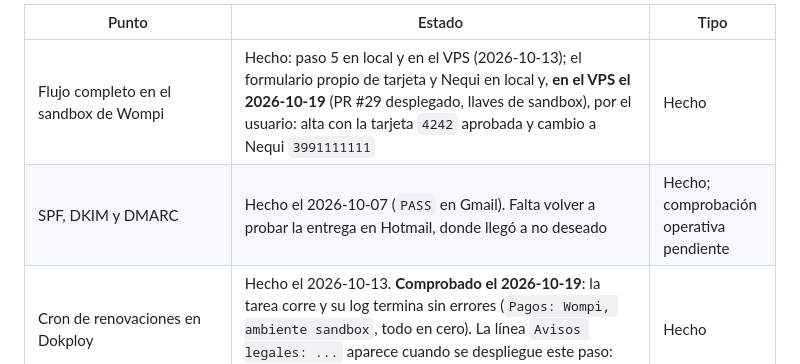
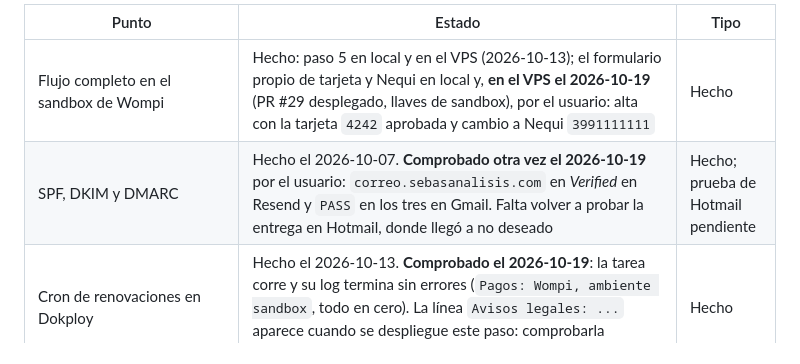
Before and after one commit to Dartrix137/sebasanalisis, a Markdown page: docs/HOJA_DE_RUTA.md, the part around the change. GitHub-like rendering.

Commit message:
Docs: SPF, DKIM y DMARC comprobados de nuevo
Co-Authored-By: Claude Opus 5.5 <noreply@anthropic.com>

```diff
--- a/docs/HOJA_DE_RUTA.md
+++ b/docs/HOJA_DE_RUTA.md
@@ -267,7 +267,7 @@ La lista "Antes del lanzamiento comercial" (`PLATAFORMA_COMPLETA.md` §9), con e
 | Punto | Estado | Tipo |
 |---|---|---|
 | Flujo completo en el sandbox de Wompi | Hecho: paso 5 en local y en el VPS (2026-10-13); el formulario propio de tarjeta y Nequi en local y, **en el VPS el 2026-10-19** (PR #29 desplegado, llaves de sandbox), por el usuario: alta con la tarjeta `4242` aprobada y cambio a Nequi `3991111111` | Hecho |
-| SPF, DKIM y DMARC | Hecho el 2026-10-07 (`PASS` en Gmail). Falta volver a probar la entrega en Hotmail, donde llegó a no deseado | Hecho; comprobación operativa pendiente |
+| SPF, DKIM y DMARC | Hecho el 2026-10-07. **Comprobado otra vez el 2026-10-19** por el usuario: `correo.sebasanalisis.com` en *Verified* en Resend y `PASS` en los tres en Gmail. Falta volver a probar la entrega en Hotmail, donde llegó a no deseado | Hecho; prueba de Hotmail pendiente |
 | Cron de renovaciones en Dokploy | Hecho el 2026-10-13. **Comprobado el 2026-10-19**: la tarea corre y su log termina sin errores (`Pagos: Wompi, ambiente sandbox`, todo en cero). La línea `Avisos legales: ...` aparece cuando se despliegue este paso: comprobarla entonces | Hecho |
 | Restaurar un respaldo en un entorno de prueba | Sin hacer, y sin evidencia de respaldos configurados. **Pendiente por decisión del usuario (2026-10-19)**: Cloudflare R2 pide vincular una tarjeta para activarse y por ahora no se puede. Salidas evaluadas: Backblaze B2 (10 GB gratis, compatible con S3; no se confirmó si pide tarjeta) y un script que baje cada día una copia (`pg_dump` por SSH) al PC del usuario, que sirve solo como medida temporal (depende de que el PC esté prendido y deja datos personales en ese equipo). Comprobar en hPanel que el respaldo semanal incluido del VPS de Hostinger esté activo | Operativo (usuario) |
 | Resend Pro y `EMAIL_DAILY_LIMIT` | Sin hacer | Operativo (usuario) |
```
